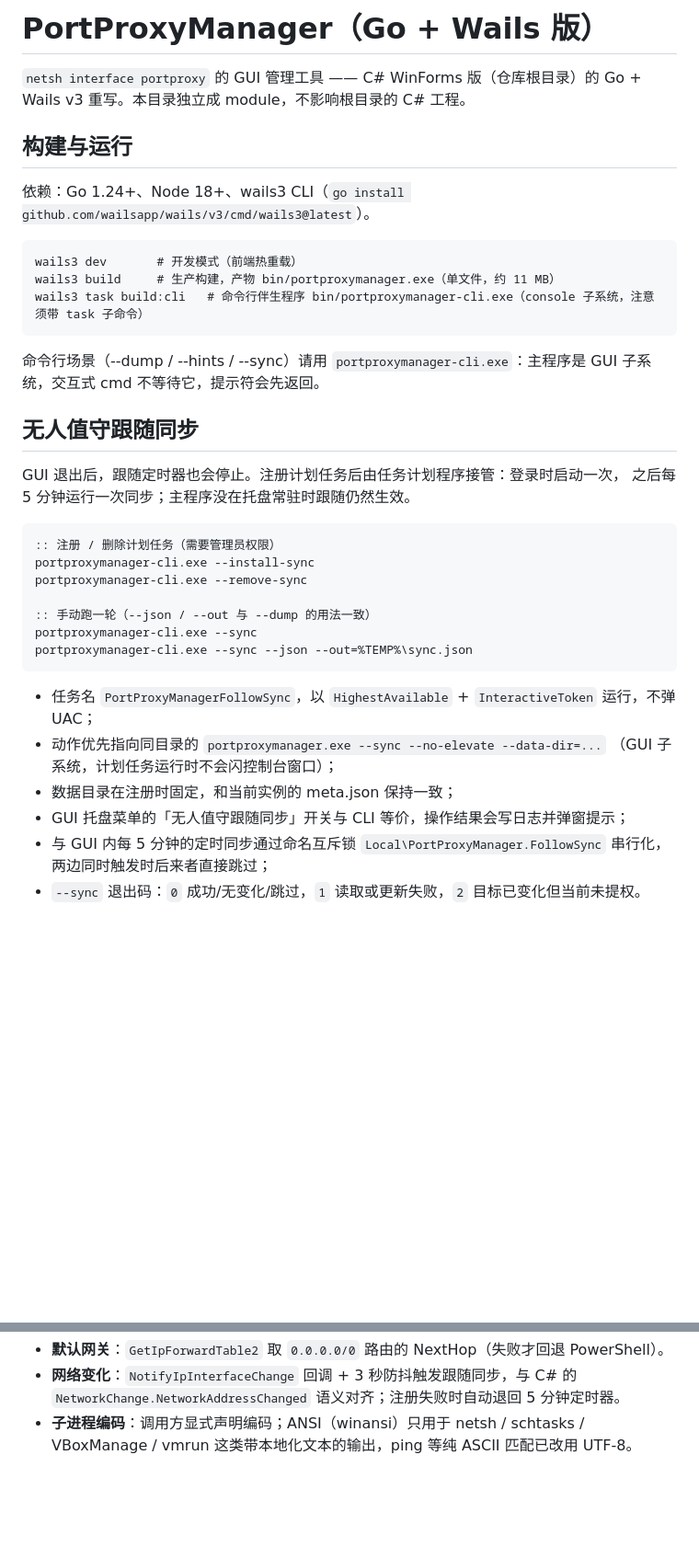
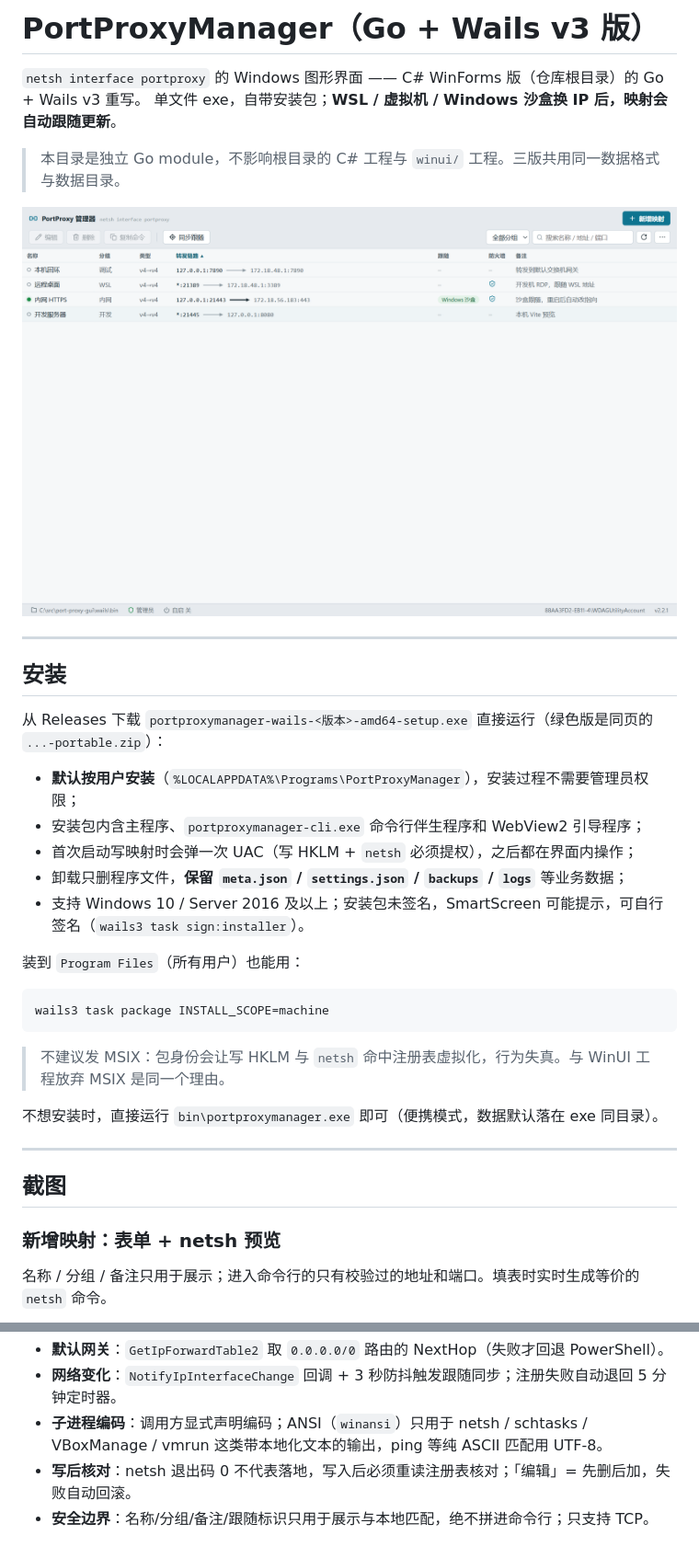
Before and after one commit to netcaty/port-proxy-gui, a Markdown page: wails/README.md, 2 parts joined by grey strips. Shown at 92% size. Drawn GitHub-style; pictures changed too: docs/screenshots/main.png (added); blank space fills up the shorter version.

Commit message:
release: v2.2.1（Wails 版安装包 + 绿色版）
- 根 README 切换为 Wails 版：核心功能、截图、CLI 参数、源码构建

````diff
--- a/wails/README.md
+++ b/wails/README.md
@@ -1,40 +1,39 @@
-# PortProxyManager（Go + Wails 版）
+# PortProxyManager（Go + Wails v3 版）
 
-`netsh interface portproxy` 的 GUI 管理工具 —— C# WinForms 版（仓库根目录）的 Go + Wails v3 重写。本目录独立成 module，不影响根目录的 C# 工程。
+`netsh interface portproxy` 的 Windows 图形界面 —— C# WinForms 版（仓库根目录）的 Go + Wails v3 重写。
+单文件 exe，自带安装包；**WSL / 虚拟机 / Windows 沙盒换 IP 后，映射会自动跟随更新**。
 
-## 构建与运行
+> 本目录是独立 Go module，不影响根目录的 C# 工程与 `winui/` 工程。三版共用同一数据格式与数据目录。
 
-依赖：Go 1.24+、Node 18+、wails3 CLI（`go install github.com/wailsapp/wails/v3/cmd/wails3@latest`）。
+![主界面](../docs/screenshots/main.png)
 
-```
-wails3 dev       # 开发模式（前端热重载）
-wails3 build     # 生产构建，产物 bin/portproxymanager.exe（单文件，约 11 MB）
-wails3 task build:cli   # 命令行伴生程序 bin/portproxymanager-cli.exe（console 子系统，注意须带 task 子命令）
+---
+
+## 安装
+
+从 Releases 下载 `portproxymanager-wails-<版本>-amd64-setup.exe` 直接运行（绿色版是同页的 `...-portable.zip`）：
+
+- **默认按用户安装**（`%LOCALAPPDATA%\Programs\PortProxyManager`），安装过程不需要管理员权限；
+- 安装包内含主程序、`portproxymanager-cli.exe` 命令行伴生程序和 WebView2 引导程序；
+- 首次启动写映射时会弹一次 UAC（写 HKLM + `netsh` 必须提权），之后都在界面内操作；
+- 卸载只删程序文件，**保留 `meta.json` / `settings.json` / `backups` / `logs`** 等业务数据；
+- 支持 Windows 10 / Server 2016 及以上；安装包未签名，SmartScreen 可能提示，可自行签名（`wails3 task sign:installer`）。
+
+装到 `Program Files`（所有用户）也能用：
+
+```bat
+wails3 task package INSTALL_SCOPE=machine
 ```
 
-命令行场景（--dump / --hints / --sync）请用 `portproxymanager-cli.exe`：主程序是 GUI 子系统，交互式 cmd 不等待它，提示符会先返回。
+> 不建议发 MSIX：包身份会让写 HKLM 与 `netsh` 命中注册表虚拟化，行为失真。与 WinUI 工程放弃 MSIX 是同一个理由。
 
-## 无人值守跟随同步
+不想安装时，直接运行 `bin\portproxymanager.exe` 即可（便携模式，数据默认落在 exe 同目录）。
 
-GUI 退出后，跟随定时器也会停止。注册计划任务后由任务计划程序接管：登录时启动一次，
-之后每 5 分钟运行一次同步；主程序没在托盘常驻时跟随仍然生效。
+---
 
-```bat
-:: 注册 / 删除计划任务（需要管理员权限）
-portproxymanager-cli.exe --install-sync
-portproxymanager-cli.exe --remove-sync
+## 截图
 
-:: 手动跑一轮（--json / --out 与 --dump 的用法一致）
-portproxymanager-cli.exe --sync
-portproxymanager-cli.exe --sync --json --out=%TEMP%\sync.json
-```
+### 新增映射：表单 + netsh 预览
 
-- 任务名 `PortProxyManagerFollowSync`，以 `HighestAvailable` + `InteractiveToken` 运行，不弹 UAC；
-- 动作优先指向同目录的 `portproxymanager.exe --sync --no-elevate --data-dir=...`
-  （GUI 子系统，计划任务运行时不会闪控制台窗口）；
-- 数据目录在注册时固定，和当前实例的 meta.json 保持一致；
-- GUI 托盘菜单的「无人值守跟随同步」开关与 CLI 等价，操作结果会写日志并弹窗提示；
-- 与 GUI 内每 5 分钟的定时同步通过命名互斥锁 `Local\PortProxyManager.FollowSync` 串行化，
-  两边同时触发时后来者直接跳过；
-- `--sync` 退出码：`0` 成功/无变化/跳过，`1` 读取或更新失败，`2` 目标已变化但当前未提权。
+名称 / 分组 / 备注只用于展示；进入命令行的只有校验过的地址和端口。填表时实时生成等价的 `netsh` 命令。
 
@@ -105,3 +208,5 @@ frontend/               Vue 3 + TS（主表格、Entry/Diagnostics/Import/Log
 - **默认网关**：`GetIpForwardTable2` 取 `0.0.0.0/0` 路由的 NextHop（失败才回退 PowerShell）。
-- **网络变化**：`NotifyIpInterfaceChange` 回调 + 3 秒防抖触发跟随同步，与 C# 的 `NetworkChange.NetworkAddressChanged` 语义对齐；注册失败时自动退回 5 分钟定时器。
-- **子进程编码**：调用方显式声明编码；ANSI（winansi）只用于 netsh / schtasks / VBoxManage / vmrun 这类带本地化文本的输出，ping 等纯 ASCII 匹配已改用 UTF-8。
+- **网络变化**：`NotifyIpInterfaceChange` 回调 + 3 秒防抖触发跟随同步；注册失败自动退回 5 分钟定时器。
+- **子进程编码**：调用方显式声明编码；ANSI（`winansi`）只用于 netsh / schtasks / VBoxManage / vmrun 这类带本地化文本的输出，ping 等纯 ASCII 匹配用 UTF-8。
+- **写后核对**：netsh 退出码 0 不代表落地，写入后必须重读注册表核对；「编辑」= 先删后加，失败自动回滚。
+- **安全边界**：名称/分组/备注/跟随标识只用于展示与本地匹配，绝不拼进命令行；只支持 TCP。
````
Also changed, not shown: other parts of wails/README.md (+135 -31 lines), README.md (+95 -121 lines), docs/screenshots/add-entry.png (added), docs/screenshots/diagnostics.png (added), docs/screenshots/follow-edit.png (added), 12 other files.
